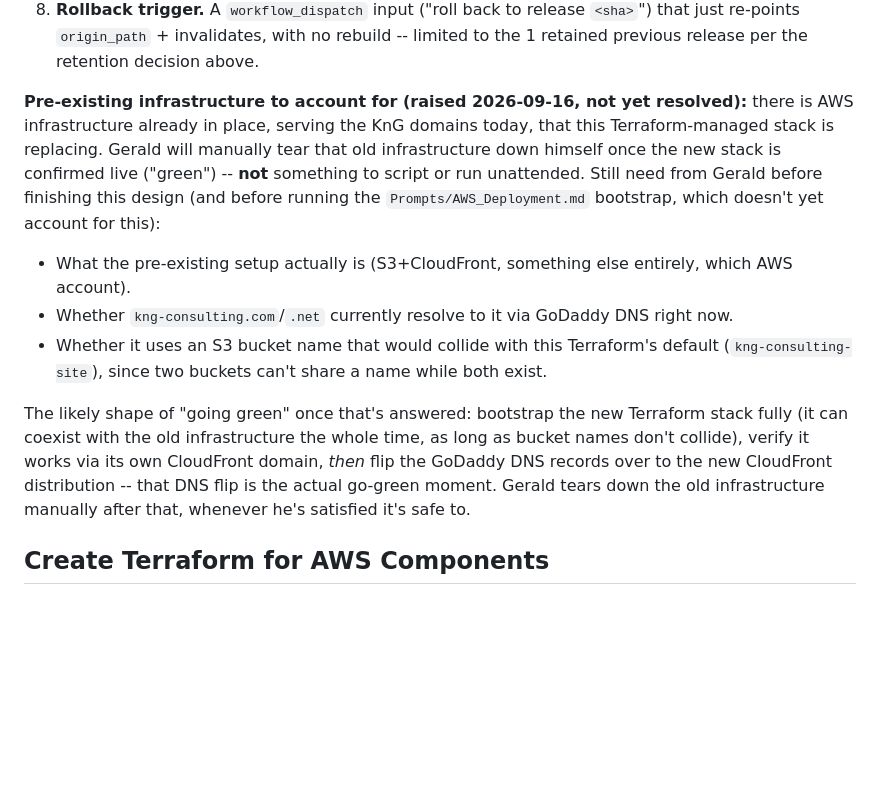
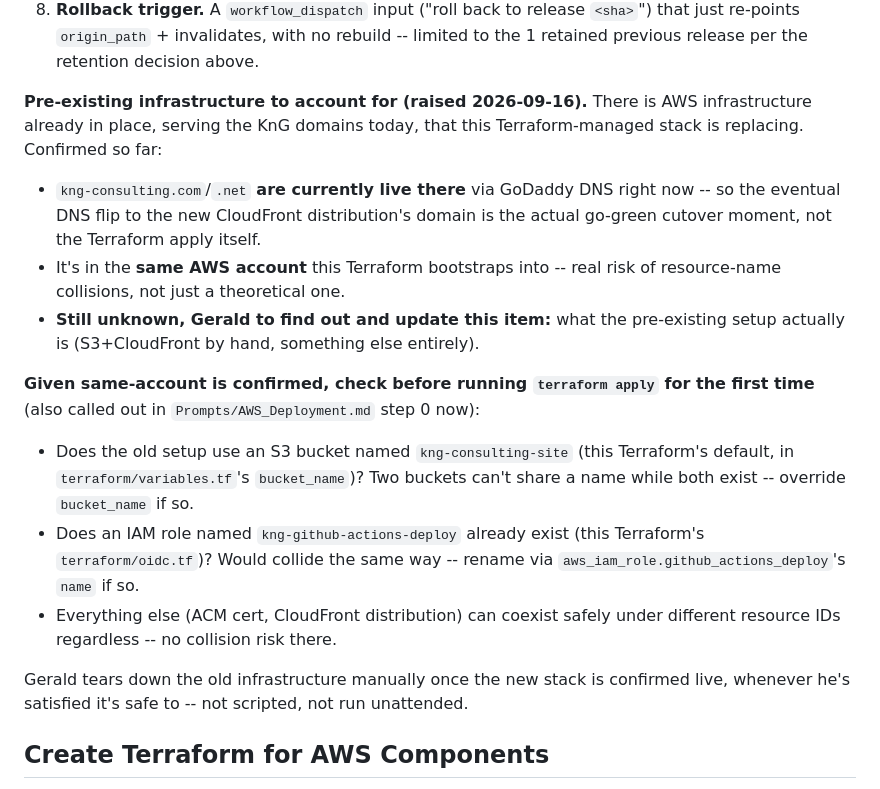
Before and after one commit to gwlester/KnG, a Markdown page: Prompts/ToDo.md, the part around the change. Drawn GitHub-style; blank space fills up the shorter version.

Commit message:
Fold in same-account/live-DNS facts about the pre-existing infrastructure
Gerald confirmed: the domains are currently live on the old AWS infra
via GoDaddy DNS, and it's in the same AWS account the new Terraform
bootstraps into -- so name collisions are a real risk, not theoretical.
Added a name-collision preflight check (S3 bucket, IAM role) to both
Prompts/ToDo.md's design note and Prompts/AWS_Deployment.md's bootstrap
checklist. What the old infrastructure actually is remains open --
Gerald is finding out and will update the ToDo item.

Co-Authored-By: Claude Sonnet 5 <noreply@anthropic.com>

```diff
--- a/Prompts/ToDo.md
+++ b/Prompts/ToDo.md
@@ -58,30 +58,37 @@ invalidate) — there's no fast switch-back.
    no rebuild -- limited to the 1 retained previous release per the
    retention decision above.
 
-**Pre-existing infrastructure to account for (raised 2026-09-16, not yet
-resolved):** there is AWS infrastructure already in place, serving the
-KnG domains today, that this Terraform-managed stack is replacing.
-Gerald will manually tear that old infrastructure down himself once the
-new stack is confirmed live ("green") -- **not** something to script or
-run unattended. Still need from Gerald before finishing this design (and
-before running the `Prompts/AWS_Deployment.md` bootstrap, which doesn't
-yet account for this):
+**Pre-existing infrastructure to account for (raised 2026-09-16).** There
+is AWS infrastructure already in place, serving the KnG domains today,
+that this Terraform-managed stack is replacing. Confirmed so far:
 
-- What the pre-existing setup actually is (S3+CloudFront, something else
-  entirely, which AWS account).
-- Whether `kng-consulting.com`/`.net` currently resolve to it via GoDaddy
-  DNS right now.
-- Whether it uses an S3 bucket name that would collide with this
-  Terraform's default (`kng-consulting-site`), since two buckets can't
-  share a name while both exist.
+- `kng-consulting.com`/`.net` **are currently live there** via GoDaddy
+  DNS right now -- so the eventual DNS flip to the new CloudFront
+  distribution's domain is the actual go-green cutover moment, not the
+  Terraform apply itself.
+- It's in the **same AWS account** this Terraform bootstraps into --
+  real risk of resource-name collisions, not just a theoretical one.
+- **Still unknown, Gerald to find out and update this item:** what the
+  pre-existing setup actually is (S3+CloudFront by hand, something else
+  entirely).
 
-The likely shape of "going green" once that's answered: bootstrap the new
-Terraform stack fully (it can coexist with the old infrastructure the
-whole time, as long as bucket names don't collide), verify it works via
-its own CloudFront domain, *then* flip the GoDaddy DNS records over to
-the new CloudFront distribution -- that DNS flip is the actual go-green
-moment. Gerald tears down the old infrastructure manually after that,
-whenever he's satisfied it's safe to.
+**Given same-account is confirmed, check before running
+`terraform apply` for the first time** (also called out in
+`Prompts/AWS_Deployment.md` step 0 now):
+
+- Does the old setup use an S3 bucket named `kng-consulting-site` (this
+  Terraform's default, in `terraform/variables.tf`'s `bucket_name`)? Two
+  buckets can't share a name while both exist -- override `bucket_name`
+  if so.
+- Does an IAM role named `kng-github-actions-deploy` already exist (this
+  Terraform's `terraform/oidc.tf`)? Would collide the same way -- rename
+  via `aws_iam_role.github_actions_deploy`'s `name` if so.
+- Everything else (ACM cert, CloudFront distribution) can coexist safely
+  under different resource IDs regardless -- no collision risk there.
+
+Gerald tears down the old infrastructure manually once the new stack is
+confirmed live, whenever he's satisfied it's safe to -- not scripted, not
+run unattended.
 
 ## Create Terraform for AWS Components
 
```
Also changed, not shown: Prompts/AWS_Deployment.md (+16 -0 lines).
